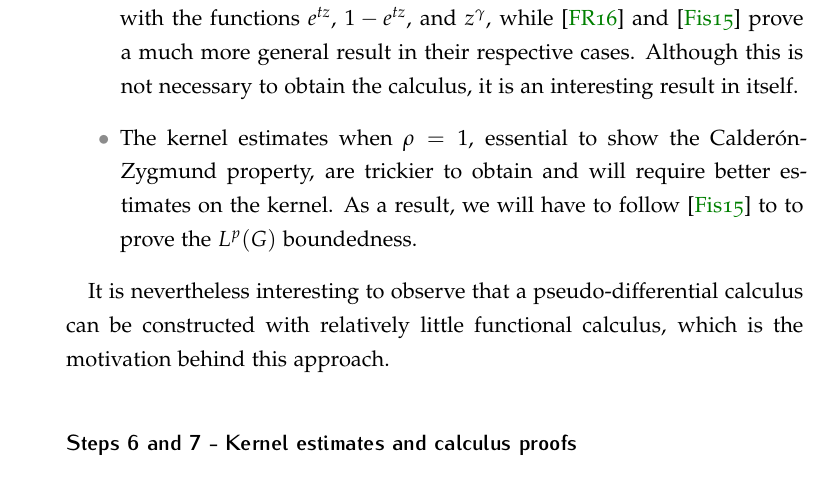
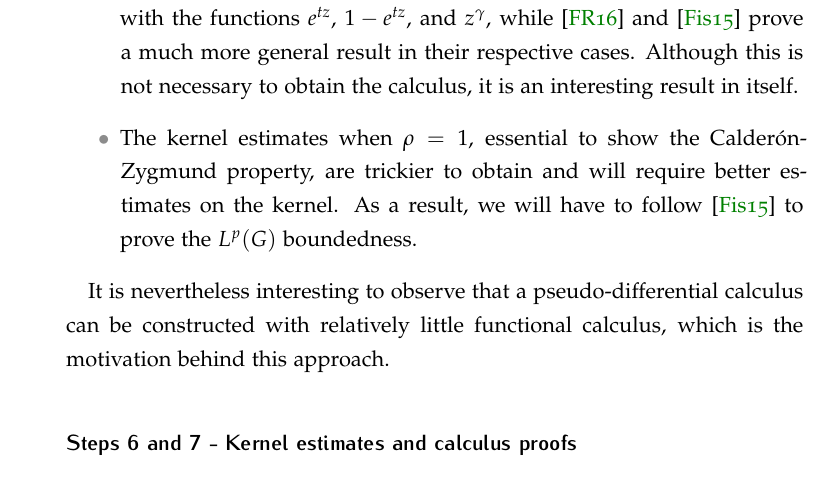
Before and after one commit to khoi-nguyen/phd, a LaTeX thesis (main.tex, which reads 05-introduction.tex): part of page 16 of 121, cut so that both start at the same text. Compiled offline with pdfLaTeX.

Commit message:
Fix typo

```diff
--- a/05-introduction.tex
+++ b/05-introduction.tex
@@ -405,7 +405,7 @@ This approach has (at least) two drawbacks:
         are trickier to obtain
         and will require better estimates on the kernel.
         As a result,
-        we will have to follow~\cite{Fischer2015} to
+        we will have to follow~\cite{Fischer2015}
         to prove the $\Lebesgue p \Group$ boundedness.
 \end{itemize}
 
```
